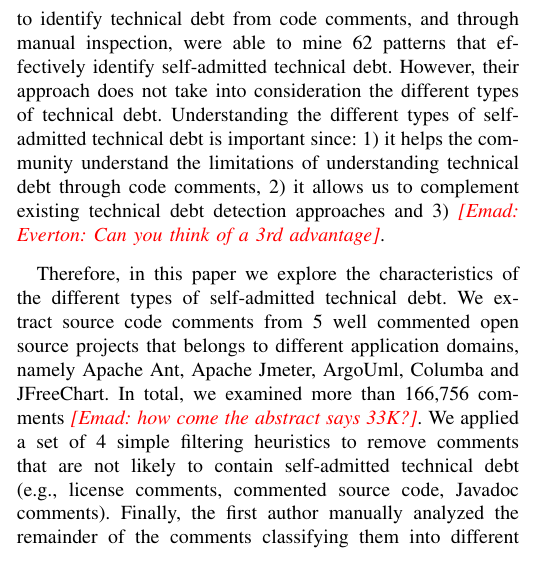
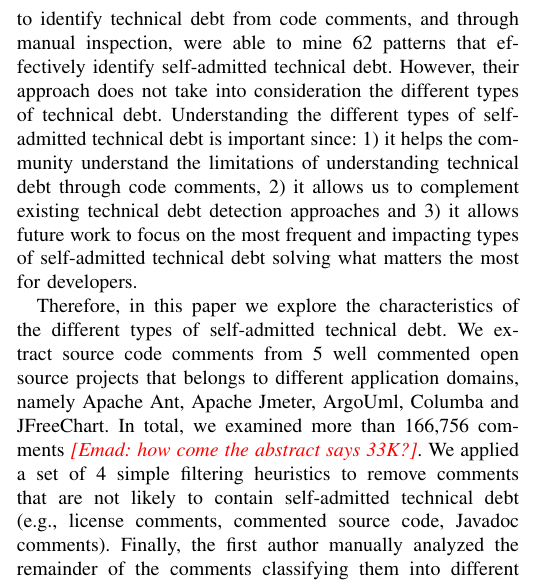
Before and after one commit to maldonado/mtd_paper, a LaTeX paper (main.tex, which reads introduction.tex): part of one column of page 1 of 7, cut so that both start at the same text. Compiled offline with pdfLaTeX.

Commit message:
introduction review

```diff
--- a/introduction.tex
+++ b/introduction.tex
@@ -4,7 +4,7 @@ The software development process is filled with challenges. There are short dead
 
 With the organization of the technical debt community through the managing technical debt workshop\todo{cite}, recent work has focused on the detection of technical debt \todo{cite}, studying the impact of technical debt \todo{cite} and ... \todo{cite}. Despite many efforts to detect technical debt, its detection remains a challenge~\cite{Potdar2014ICSME}. One relatively unexplored aspect of technical debt is self-admitted technical debt, that is technical debt reported in source code comments. Self-admitted technical debt refers to the situation where developers knowingly know that the current implementation is not optimal and write comments alerting the inadequacy of the solution.
 
-Recently, Potdar and Shihab~\cite{Potdar2014ICSME} developed an approach to identify technical debt from code comments, and through manual inspection, were able to mine 62 patterns that effectively identify self-admitted technical debt. However, their approach does not take into consideration the different types of technical debt. Understanding the different types of self-admitted technical debt is important since: 1) it helps the community understand the limitations of understanding technical debt through code comments, 2) it allows us to complement existing technical debt detection approaches and 3) \emad{Everton: Can you think of a 3rd advantage}.
+Recently, Potdar and Shihab~\cite{Potdar2014ICSME} developed an approach to identify technical debt from code comments, and through manual inspection, were able to mine 62 patterns that effectively identify self-admitted technical debt. However, their approach does not take into consideration the different types of technical debt. Understanding the different types of self-admitted technical debt is important since: 1) it helps the community understand the limitations of understanding technical debt through code comments, 2) it allows us to complement existing technical debt detection approaches and 3) it allows future work to focus on the most frequent and impacting types of self-admitted technical debt solving what matters the most for developers.
 
 % For example, different types of debt can have different priorities, and the effort needed to pay the debt will vary from type to type. Understanding the distribution of self-admitted technical debt will lead to better solutions to manage it.
 
```
Also changed, not shown: 1 other file.
